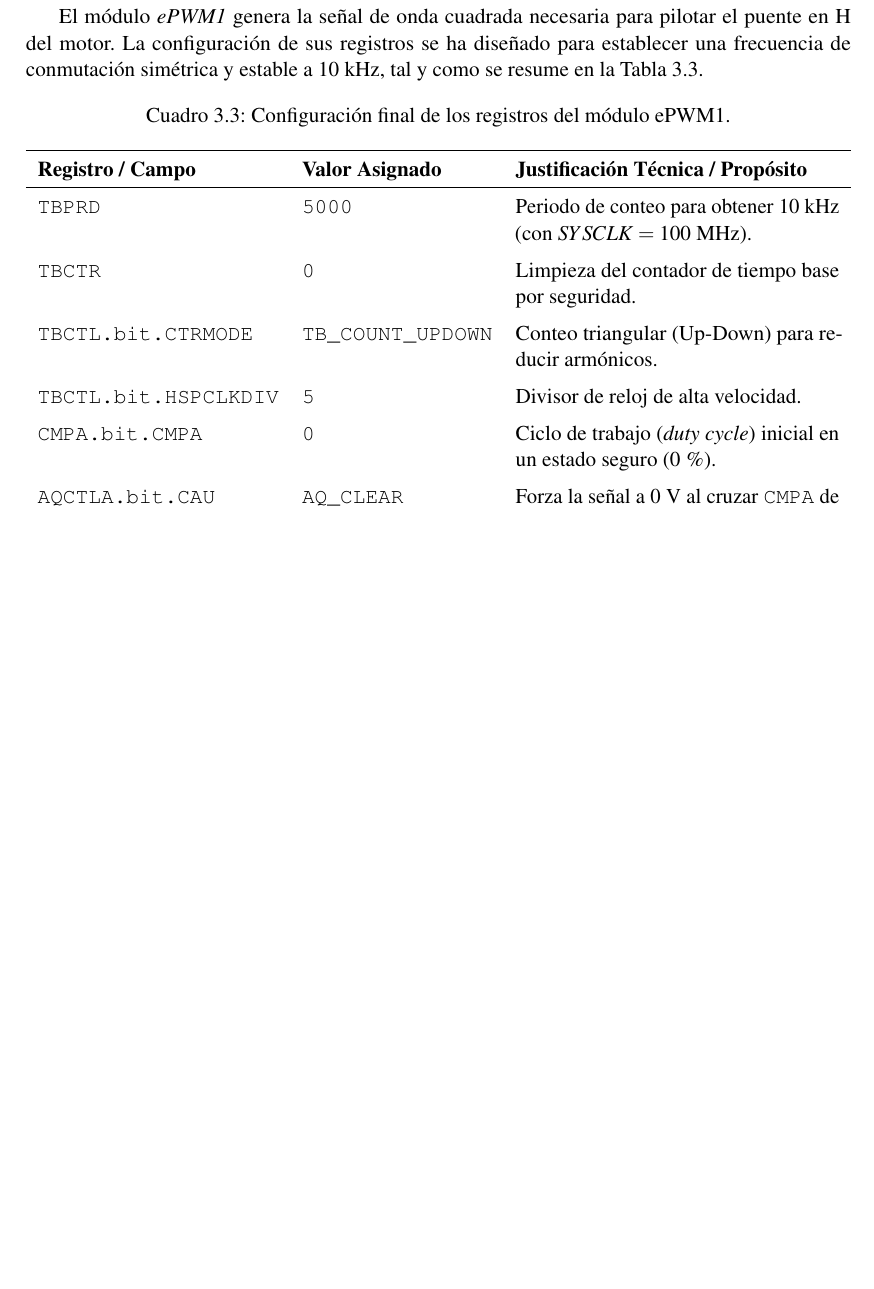
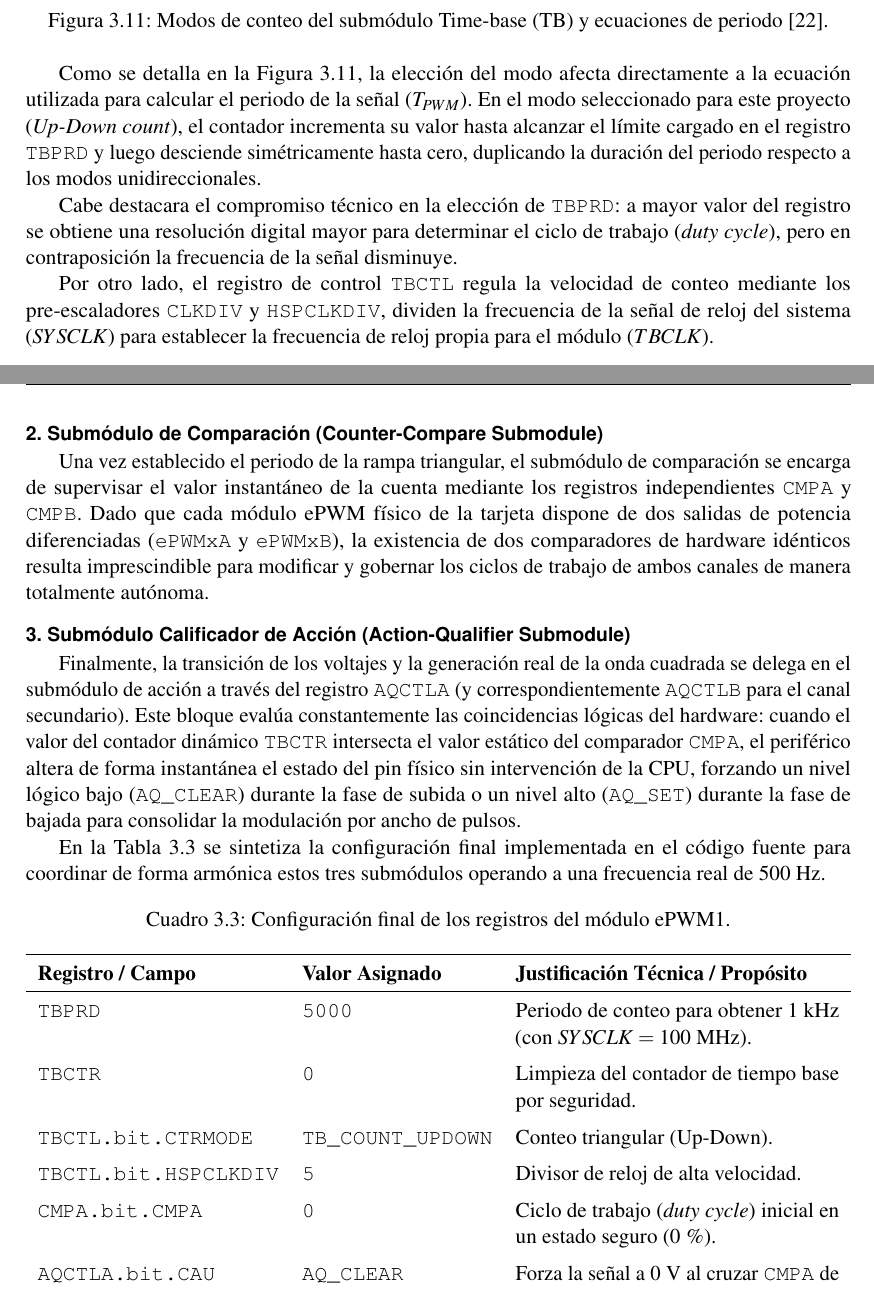
Before and after one commit to MPV247/TFG_Control_MiguelPorcar, a LaTeX thesis (memoria/main.tex): part of page 41 of 57 before the commit and two parts of pages 42 and 43 of 60 after it, the two joined at a grey line, cut at the place of the change, the shorter picture padded with empty space. Compiled offline with pdfLaTeX.

Commit message:
epwm falta estructurar mucho mejor

```diff
--- a/memoria/main.tex
+++ b/memoria/main.tex
@@ -1365,4 +1365,3 @@
 \end{enumerate}
 
 \paragraph{Módulo ePWM1 (Actuación del Motor)}
-El módulo \textit{ePWM1} genera la señal de onda cuadrada necesaria para pilotar el puente en H del motor. La configuración de sus registros se ha diseñado para establecer una frecuencia de conmutación simétrica y estable a 10~kHz, tal y como se resume en la Tabla~\ref{tab:config_epwm}.
@@ -1369,3 +1392,23 @@
+	\caption{Modos de conteo del submódulo Time-base (TB) y ecuaciones de periodo \cite{ti_f28004x_trm}.}
+	\label{fig:epwm_modos_conteo}
+\end{figure}
+\FloatBarrier
+
+Como se detalla en la Figura~\ref{fig:epwm_modos_conteo}, la elección del modo afecta directamente a la ecuación utilizada para calcular el periodo de la señal ($T_{PWM}$). En el modo seleccionado para este proyecto (\textit{Up-Down count}), el contador incrementa su valor hasta alcanzar el límite cargado en el registro \texttt{TBPRD} y luego desciende simétricamente hasta cero, duplicando la duración del periodo respecto a los modos unidireccionales.
+
+Cabe destacara el compromiso técnico en la elección de \texttt{TBPRD}: a mayor valor del registro se obtiene una resolución digital mayor para determinar el ciclo de trabajo (\textit{duty cycle}), pero en contraposición la frecuencia de la señal disminuye.
+
+Por otro lado, el registro de control \texttt{TBCTL} regula la velocidad de conteo mediante los pre-escaladores \texttt{CLKDIV} y \texttt{HSPCLKDIV}, dividen la frecuencia de la señal de reloj del sistema ($SYSCLK$) para establecer la frecuencia de reloj propia para el módulo ($TBCLK$).
+
+\newpage
+
+\subsubsection{2. Submódulo de Comparación (Counter-Compare Submodule)}
+Una vez establecido el periodo de la rampa triangular, el submódulo de comparación se encarga de supervisar el valor instantáneo de la cuenta mediante los registros independientes \texttt{CMPA} y \texttt{CMPB}. Dado que cada módulo ePWM físico de la tarjeta dispone de dos salidas de potencia diferenciadas (\texttt{ePWMxA} y \texttt{ePWMxB}), la existencia de dos comparadores de hardware idénticos resulta imprescindible para modificar y gobernar los ciclos de trabajo de ambos canales de manera totalmente autónoma.
+
+\subsubsection{3. Submódulo Calificador de Acción (Action-Qualifier Submodule)}
+Finalmente, la transición de los voltajes y la generación real de la onda cuadrada se delega en el submódulo de acción a través del registro \texttt{AQCTLA} (y correspondientemente \texttt{AQCTLB} para el canal secundario). Este bloque evalúa constantemente las coincidencias lógicas del hardware: cuando el valor del contador dinámico \texttt{TBCTR} intersecta el valor estático del comparador \texttt{CMPA}, el periférico altera de forma instantánea el estado del pin físico sin intervención de la CPU, forzando un nivel lógico bajo (\texttt{AQ\_CLEAR}) durante la fase de subida o un nivel alto (\texttt{AQ\_SET}) durante la fase de bajada para consolidar la modulación por ancho de pulsos.
+
+En la Tabla~\ref{tab:config_epwm} se sintetiza la configuración final implementada en el código fuente para coordinar de forma armónica estos tres submódulos operando a una frecuencia real de 500~Hz.
 
 \begin{table}[htbp]
 	\centering
@@ -1375,9 +1418,9 @@
 	\begin{tabularx}{\textwidth}{l l X}
 		\hline
 		\textbf{Registro / Campo} & \textbf{Valor Asignado} & \textbf{Justificación Técnica / Propósito} \\ \hline
-		\texttt{TBPRD} & \texttt{5000} & Periodo de conteo para obtener 10~kHz (con $SYSCLK = 100$~MHz). \\
+		\texttt{TBPRD} & \texttt{5000} & Periodo de conteo para obtener 1~kHz (con $SYSCLK = 100$~MHz). \\
 		\texttt{TBCTR} & \texttt{0} & Limpieza del contador de tiempo base por seguridad. \\
-		\texttt{TBCTL.bit.CTRMODE} & \texttt{TB\_COUNT\_UPDOWN} & Conteo triangular (Up-Down) para reducir armónicos. \\
+		\texttt{TBCTL.bit.CTRMODE} & \texttt{TB\_COUNT\_UPDOWN} & Conteo triangular (Up-Down). \\
 		\texttt{TBCTL.bit.HSPCLKDIV} & \texttt{5} & Divisor de reloj de alta velocidad. \\
 		\texttt{CMPA.bit.CMPA} & \texttt{0} & Ciclo de trabajo (\textit{duty cycle}) inicial en un estado seguro (0\,\%). \\
 		\texttt{AQCTLA.bit.CAU} & \texttt{AQ\_CLEAR} & Forza la señal a 0~V al cruzar \texttt{CMPA} de subida. \\
```
Also changed, not shown: memoria/Pictures/arquitectura_epwm.png (added), memoria/Pictures/frec_PWM.png (added), memoria/main.pdf, memoria/main.tex (34 more changed lines).
